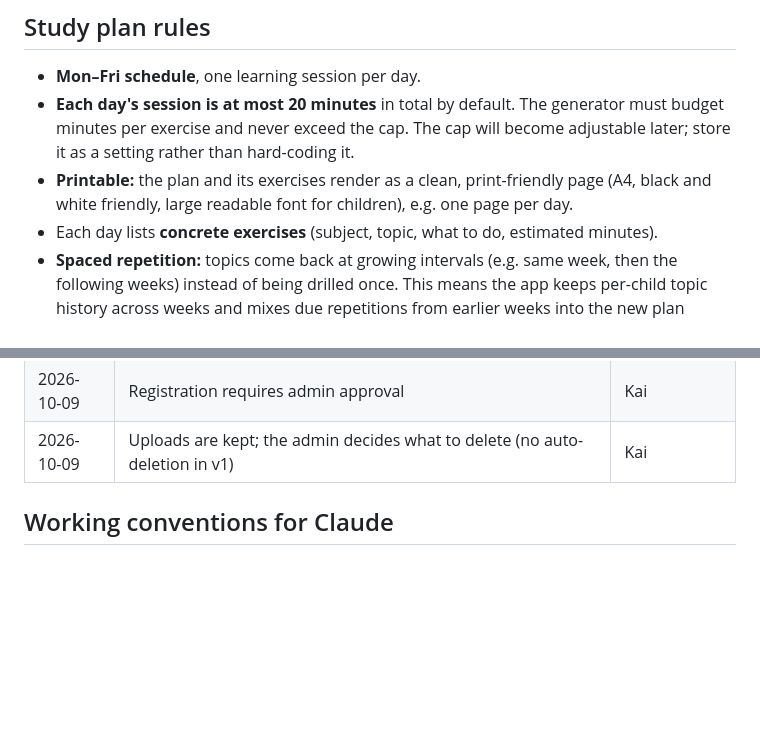
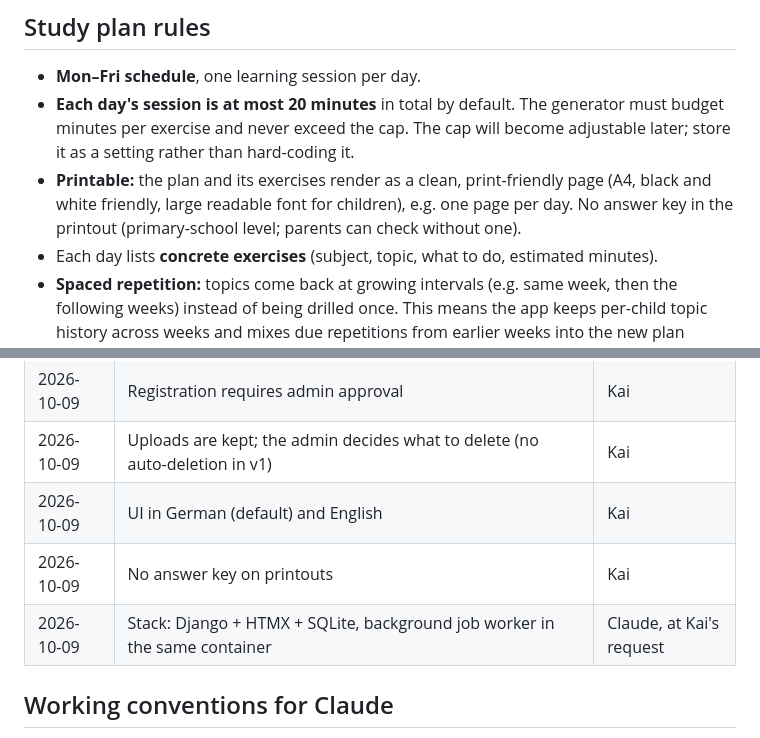
Before and after one commit to kwzwk/GGS, a Markdown page: CLAUDE.md, 2 parts joined by grey strips. Rendered like a GitHub page; blank space fills up the shorter version.

```diff
--- a/CLAUDE.md
+++ b/CLAUDE.md
@@ -43,7 +43,8 @@ child-facing output is designed to be printed.
   hard-coding it.
 - **Printable:** the plan and its exercises render as a clean, print-friendly
   page (A4, black and white friendly, large readable font for children),
-  e.g. one page per day.
+  e.g. one page per day. No answer key in the printout (primary-school
+  level; parents can check without one).
 - Each day lists **concrete exercises** (subject, topic, what to do,
   estimated minutes).
 - **Spaced repetition:** topics come back at growing intervals (e.g. same
@@ -168,6 +190,9 @@ The admin (Kai) manages the instance from an admin area:
 | 2026-10-09 | Admin approves exercises before they enter the shared library | Kai |
 | 2026-10-09 | Registration requires admin approval | Kai |
 | 2026-10-09 | Uploads are kept; the admin decides what to delete (no auto-deletion in v1) | Kai |
+| 2026-10-09 | UI in German (default) and English | Kai |
+| 2026-10-09 | No answer key on printouts | Kai |
+| 2026-10-09 | Stack: Django + HTMX + SQLite, background job worker in the same container | Claude, at Kai's request |
 
 ## Working conventions for Claude
 
```
Also changed, not shown: other parts of CLAUDE.md (+33 -12 lines).
